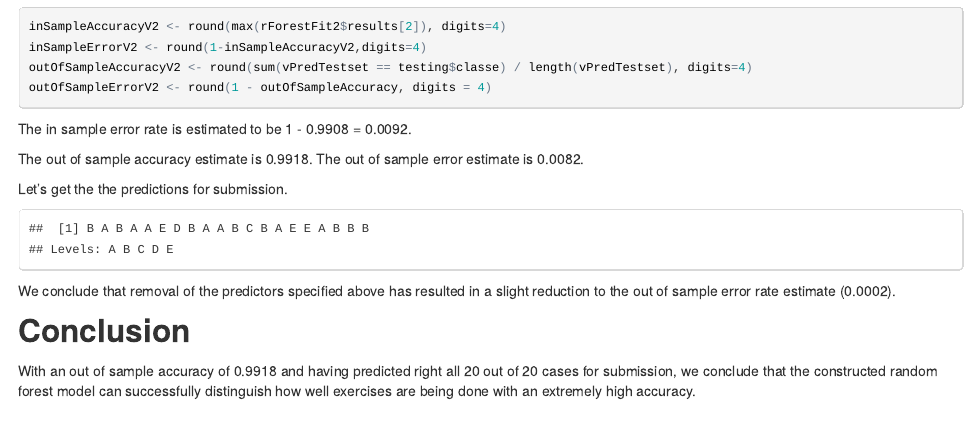
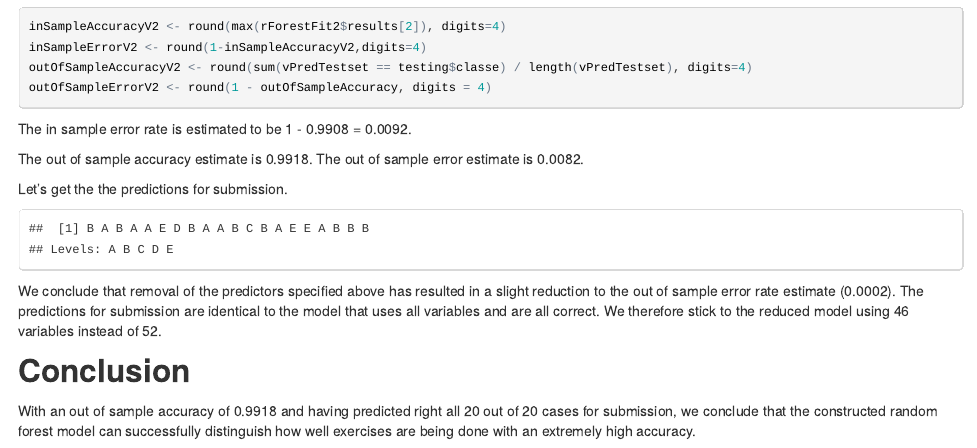
Before and after one commit to cliffv/PracticalMachineLearningSub, an R Markdown document (MachineLearningAssignment.Rmd): the page in a window 1100 px wide, from 6950 px down. The pictures show the output file MachineLearningAssignment.html that the author committed with the source, opened offline.

Commit message:
new version uploaded v5

````diff
--- a/MachineLearningAssignment.Rmd
+++ b/MachineLearningAssignment.Rmd
@@ -194,6 +194,6 @@ vPredictionsSubmissions <- predict(rForestFit2, newdata=original_testingV2)
 vPredictionsSubmissions
 ```
 
-We conclude that removal of the predictors specified above has resulted in a slight reduction to the out of sample error rate estimate (0.0002).
+We conclude that removal of the predictors specified above has resulted in a slight reduction to the out of sample error rate estimate (0.0002). The predictions for submission are identical to the model that uses all variables and are all correct. We therefore stick to the reduced model using 46 variables instead of 52.
 ## Conclusion
 With an out of sample accuracy of `r outOfSampleAccuracyV2` and having predicted right all 20 out of 20 cases for submission, we conclude that the constructed random forest model can successfully distinguish how well exercises are being done with an extremely high accuracy.
````
Also changed, not shown: MachineLearningAssignment.html.
